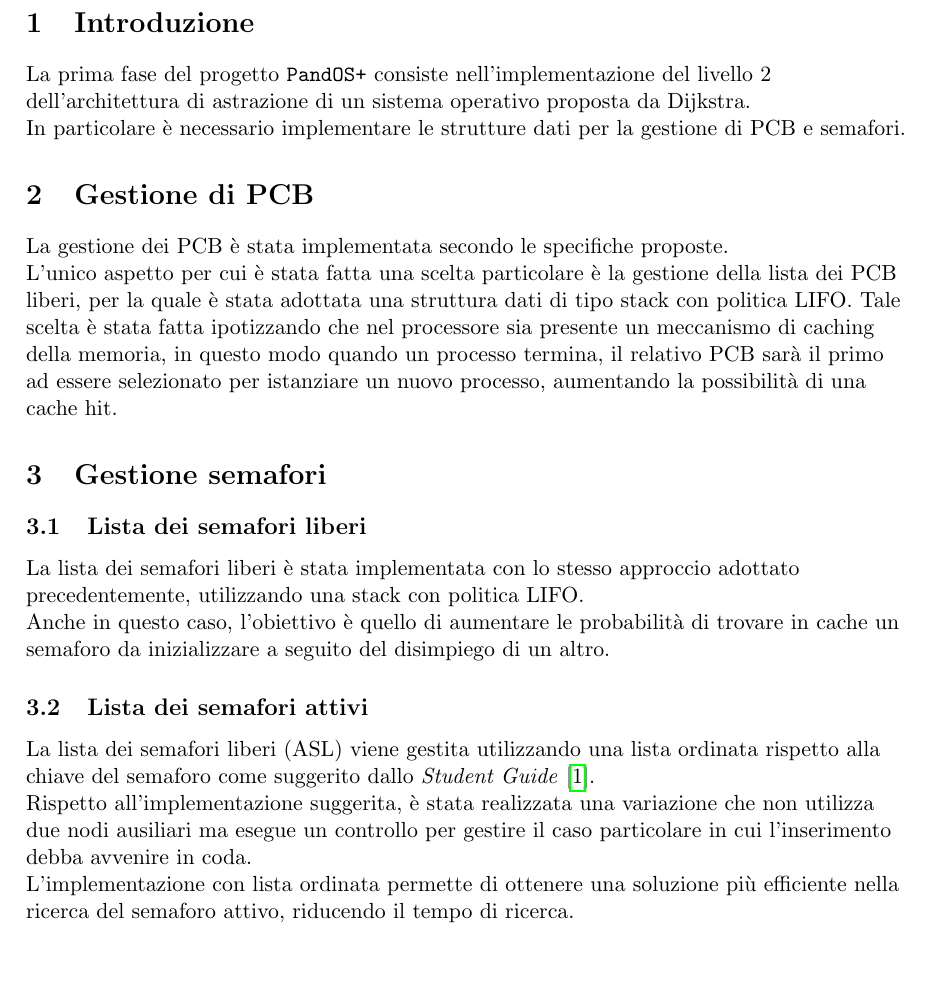
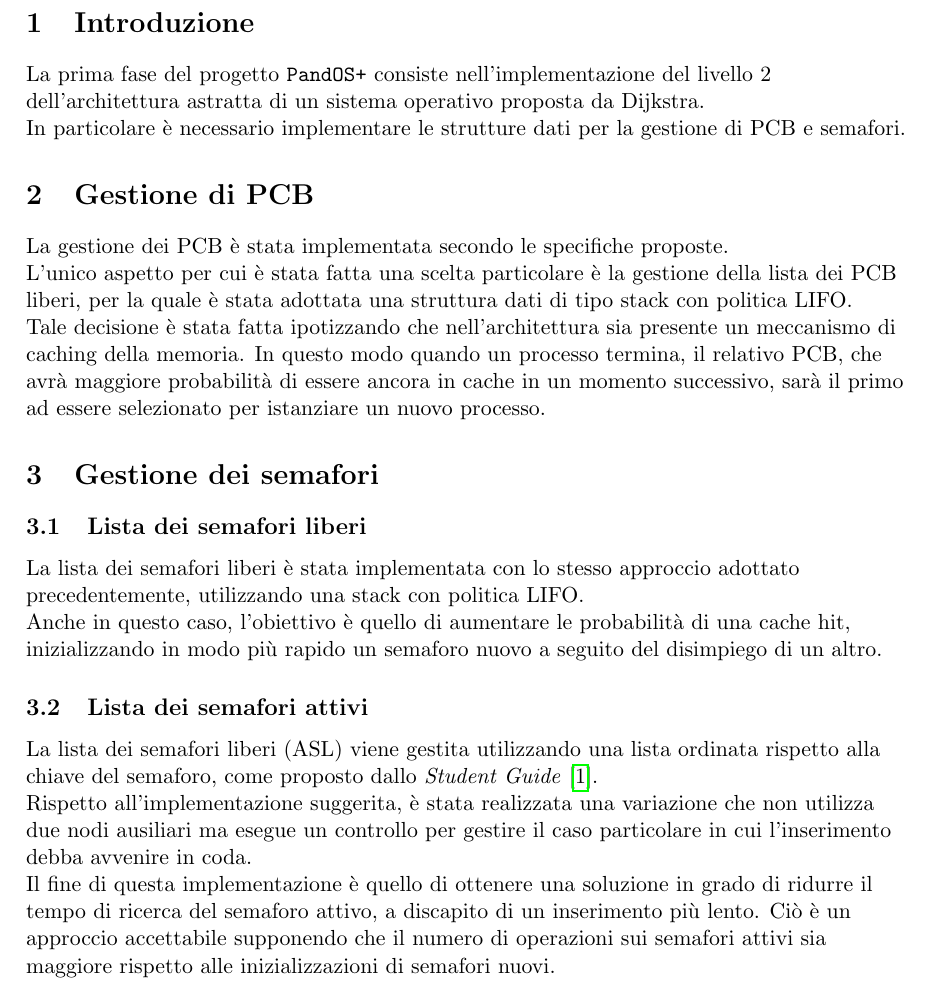
Before and after one commit to NotXia/pandos-plus, a LaTeX document (phase1/relazione/Relazione.tex): part of page 2 of 3, cut so that both start at the same text, the shorter picture padded with empty space. Compiled offline with pdfLaTeX.

Commit message:
Maggiore chiarezza sulla scelta LIFO

```diff
--- a/phase1/relazione/Relazione.tex
+++ b/phase1/relazione/Relazione.tex
@@ -86,24 +86,25 @@ sorting=none
 \newpage
 
 \section{Introduzione}
-La prima fase del progetto \texttt{PandOS+} consiste nell'implementazione del livello 2 dell'architettura di astrazione di un sistema operativo proposta da Dijkstra.\\
+La prima fase del progetto \texttt{PandOS+} consiste nell'implementazione del livello 2 dell'architettura astratta di un sistema operativo proposta da Dijkstra.\\
 In particolare è necessario implementare le strutture dati per la gestione di PCB e semafori.
 
 \section{Gestione di PCB}
 La gestione dei PCB è stata implementata secondo le specifiche proposte. \\
-L'unico aspetto per cui è stata fatta una scelta particolare è la gestione della lista dei PCB liberi, per la quale è stata adottata una struttura dati di tipo stack con politica LIFO.
-Tale scelta è stata fatta ipotizzando che nel processore sia presente un meccanismo di caching della memoria, in questo modo quando un processo termina,
-il relativo PCB sarà il primo ad essere selezionato per istanziare un nuovo processo, aumentando la possibilità di una cache hit.
+L'unico aspetto per cui è stata fatta una scelta particolare è la gestione della lista dei PCB liberi, per la quale è stata adottata una struttura dati di tipo stack con politica LIFO.\\
+Tale decisione è stata fatta ipotizzando che nell'architettura sia presente un meccanismo di caching della memoria. In questo modo quando un processo termina,
+il relativo PCB, che avrà maggiore probabilità di essere ancora in cache in un momento successivo, sarà il primo ad essere selezionato per istanziare un nuovo processo.
 
-\section{Gestione semafori}
+\section{Gestione dei semafori}
 \subsection{Lista dei semafori liberi}
 La lista dei semafori liberi è stata implementata con lo stesso approccio adottato precedentemente, utilizzando una stack con politica LIFO. \\
-Anche in questo caso, l'obiettivo è quello di aumentare le probabilità di trovare in cache un semaforo da inizializzare a seguito del disimpiego di un altro.
+Anche in questo caso, l'obiettivo è quello di aumentare le probabilità di una cache hit, inizializzando in modo più rapido un semaforo nuovo a seguito del disimpiego di un altro.
 
 \subsection{Lista dei semafori attivi}
-La lista dei semafori liberi (ASL) viene gestita utilizzando una lista ordinata rispetto alla chiave del semaforo come suggerito dallo \textit{Student Guide} \cite{1}. \\
+La lista dei semafori liberi (ASL) viene gestita utilizzando una lista ordinata rispetto alla chiave del semaforo, come proposto dallo \textit{Student Guide} \cite{1}. \\
 Rispetto all'implementazione suggerita, è stata realizzata una variazione che non utilizza due nodi ausiliari ma esegue un controllo per gestire il caso particolare in cui l'inserimento debba avvenire in coda.\\
-L'implementazione con lista ordinata permette di ottenere una soluzione più efficiente nella ricerca del semaforo attivo, riducendo il tempo di ricerca.
+Il fine di questa implementazione è quello di ottenere una soluzione in grado di ridurre il tempo di ricerca del semaforo attivo, a discapito di un inserimento più lento.
+Ciò è un approccio accettabile supponendo che il numero di operazioni sui semafori attivi sia maggiore rispetto alle inizializzazioni di semafori nuovi.
 
 \newpage
 \printbibliography[title={Bibliografia}]
```
Also changed, not shown: phase1/relazione/Relazione.pdf.
